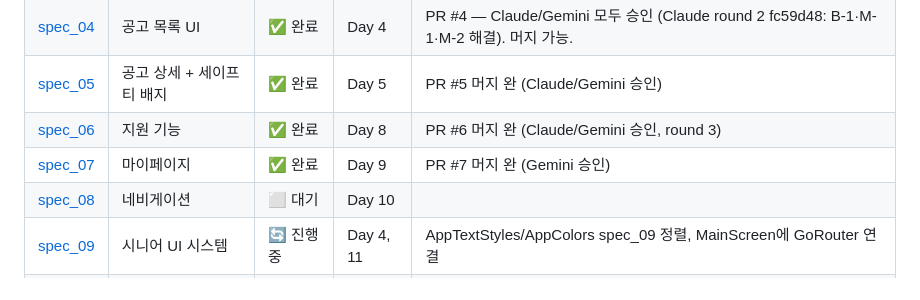
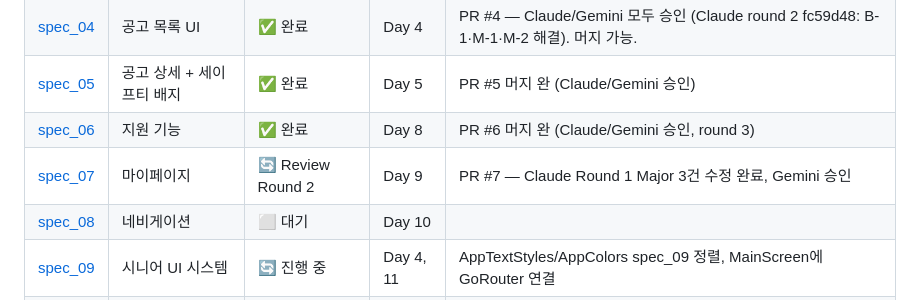
Before and after one commit to littley-y/SilverWorker, a Markdown page: docs/PROGRESS.md, the part around the change. Rendered like a GitHub page.

Commit message:
docs(progress): update spec_07 status to review round 2

```diff
--- a/docs/PROGRESS.md
+++ b/docs/PROGRESS.md
@@ -20,7 +20,7 @@
 | [spec_04](planning/spec_04_job_list_ui.md) | 공고 목록 UI | ✅ 완료 | Day 4 | PR #4 — Claude/Gemini 모두 승인 (Claude round 2 fc59d48: B-1·M-1·M-2 해결). 머지 가능. |
 | [spec_05](planning/spec_05_job_detail.md) | 공고 상세 + 세이프티 배지 | ✅ 완료 | Day 5 | PR #5 머지 완 (Claude/Gemini 승인) |
 | [spec_06](planning/spec_06_application.md) | 지원 기능 | ✅ 완료 | Day 8 | PR #6 머지 완 (Claude/Gemini 승인, round 3) |
-| [spec_07](planning/spec_07_mypage.md) | 마이페이지 | ✅ 완료 | Day 9 | PR #7 머지 완 (Gemini 승인) |
+| [spec_07](planning/spec_07_mypage.md) | 마이페이지 | 🔄 Review Round 2 | Day 9 | PR #7 — Claude Round 1 Major 3건 수정 완료, Gemini 승인 |
 | [spec_08](planning/spec_08_navigation.md) | 네비게이션 | ⬜ 대기 | Day 10 | |
 | [spec_09](planning/spec_09_ui_system.md) | 시니어 UI 시스템 | 🔄 진행 중 | Day 4, 11 | AppTextStyles/AppColors spec_09 정렬, MainScreen에 GoRouter 연결 |
 | [spec_10](planning/spec_10_test_criteria.md) | 테스트 기준 + DoD | ⬜ 대기 | Day 12 | |
```
